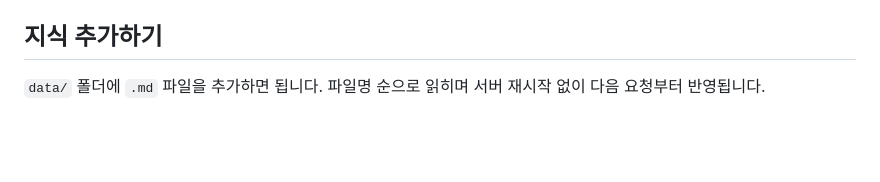
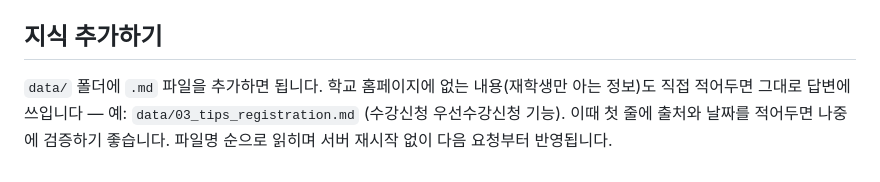
Before and after one commit to sanzmann/gwakbot, a Markdown page: README.md, the part around the change. GitHub-like rendering; blank space fills up the shorter version.

Commit message:
feat: 수강신청 장바구니·우선수강신청 설명 추가 (재학생 제보)
학교 공개 페이지와 공지 게시판에 없는 기능이라 직접 정리.
우선수강신청을 눌러두면 장바구니 기간 종료 시 정원 미달 과목이
수강신청 전에 자동으로 담긴다는 점을 설명.

Co-Authored-By: Claude Opus 5 <noreply@anthropic.com>

```diff
--- a/README.md
+++ b/README.md
@@ -58,4 +58,6 @@ DEVLOG.md       개발 일지
 `.env` 의 `LLM_PROVIDER` 를 `groq` 또는 `claude` 로 바꾸면 됩니다. 기본은 무료인 Groq(`qwen/qwen3.8-27b`).
 
 ## 지식 추가하기
-`data/` 폴더에 `.md` 파일을 추가하면 됩니다. 파일명 순으로 읽히며 서버 재시작 없이 다음 요청부터 반영됩니다.
+`data/` 폴더에 `.md` 파일을 추가하면 됩니다. 학교 홈페이지에 없는 내용(재학생만 아는 정보)도
+직접 적어두면 그대로 답변에 쓰입니다 — 예: `data/03_tips_registration.md` (수강신청 우선수강신청 기능).
+이때 첫 줄에 출처와 날짜를 적어두면 나중에 검증하기 좋습니다. 파일명 순으로 읽히며 서버 재시작 없이 다음 요청부터 반영됩니다.
```
Also changed, not shown: DEVLOG.md (+8 -0 lines), data/03_tips_registration.md (added, +21 -0 lines).
